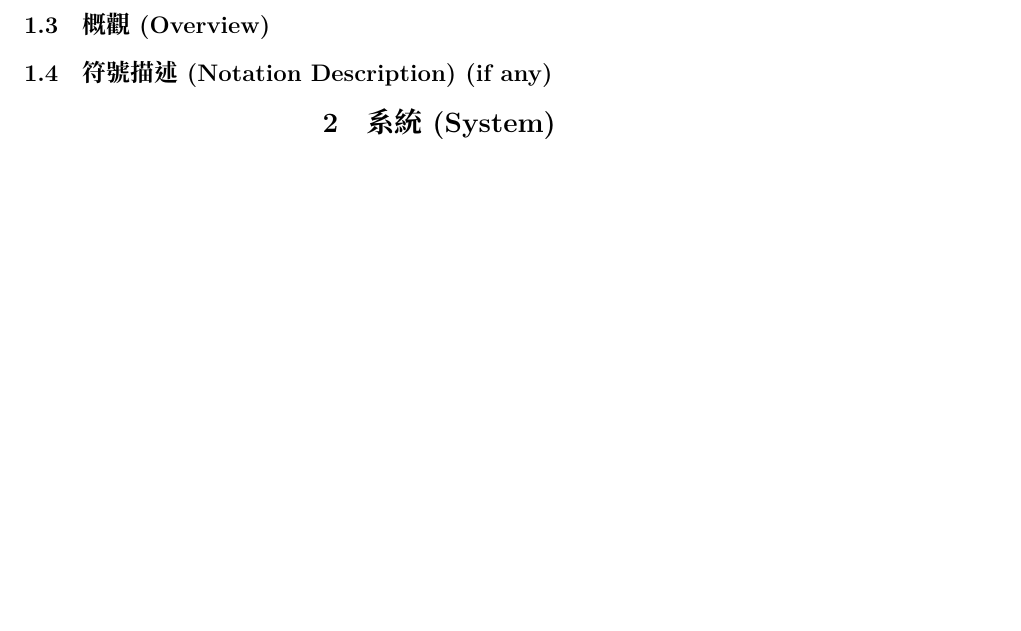
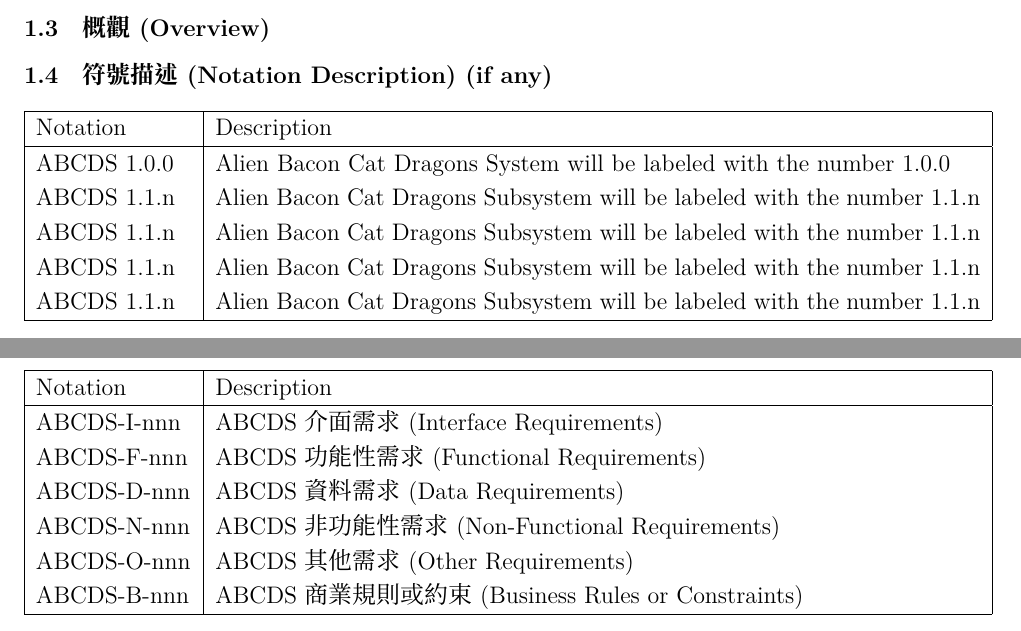
Before and after one commit to ntut-rick/srs, a LaTeX document (chinese.tex): part of page 4 of 7 before the commit and two parts of pages 3 and 4 of 8 after it, the two joined at a grey line, cut so that both start at the same text, the shorter picture padded with empty space. Compiled offline with XeLaTeX.

Commit message:
Add Example of Notation Description Tables

```diff
--- a/chinese.tex
+++ b/chinese.tex
@@ -39,6 +39,8 @@
 \titleformat*{\subsection}{\NormalFont\bfseries}
 \titleformat*{\subsubsection}{\NormalFont}
 
+\renewcommand{\arraystretch}{1.2} % table row height
+
 %----------------------------------------------------------
 
 \begin{document}
@@ -130,6 +130,35 @@
 \subsection{概觀 (Overview)}
 \subsection{符號描述 (Notation Description) (if any)}
 
+\newcommand{\notationDescTableCol}{ | p{6.5em} | p{32em} |}
+
+\noindent \begin{tabular}{\notationDescTableCol}
+  \hline
+  Notation & Description \\
+  \hline
+  ABCDS 1.0.0 & Alien Bacon Cat Dragons System will be labeled with the number 1.0.0 \\
+  ABCDS 1.1.n & Alien Bacon Cat Dragons Subsystem will be labeled with the number 1.1.n \\
+  ABCDS 1.1.n & Alien Bacon Cat Dragons Subsystem will be labeled with the number 1.1.n \\
+  ABCDS 1.1.n & Alien Bacon Cat Dragons Subsystem will be labeled with the number 1.1.n \\
+  ABCDS 1.1.n & Alien Bacon Cat Dragons Subsystem will be labeled with the number 1.1.n \\
+  \hline
+\end{tabular} \par
+
+\noindent \begin{tabular}{\notationDescTableCol}
+  \hline
+  Notation & Description \\
+  \hline
+  ABCDS-I-nnn & ABCDS 介面需求(Interface Requirements) \\
+  ABCDS-F-nnn & ABCDS 功能性需求(Functional Requirements) \\
+  ABCDS-D-nnn & ABCDS 資料需求(Data Requirements) \\
+  ABCDS-N-nnn & ABCDS 非功能性需求(Non-Functional Requirements) \\
+  ABCDS-O-nnn & ABCDS 其他需求(Other Requirements) \\
+  ABCDS-B-nnn & ABCDS 商業規則或約束 (Business Rules or Constraints) \\
+  \hline
+\end{tabular} \par
+
+\newpage
+
 \section{系統 (System)}
 \subsection{系統描述 (System Description)}
 \subsubsection{系統架構圖 (System Architecture Diagram) }
```
Also changed, not shown: chinese.tex (2 more changed lines).
